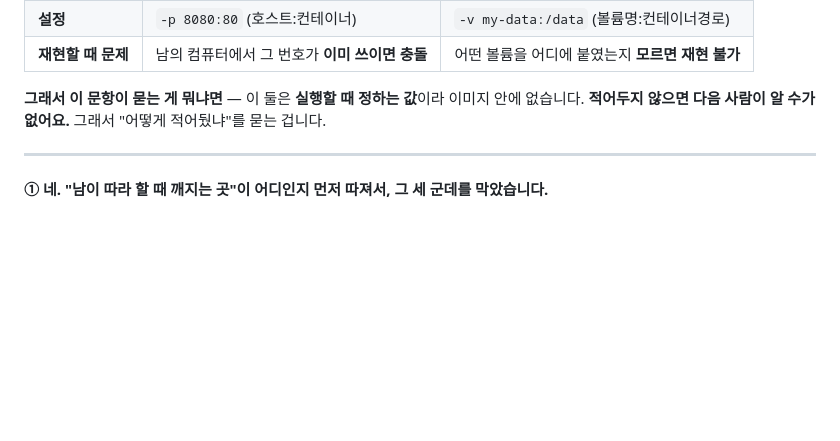
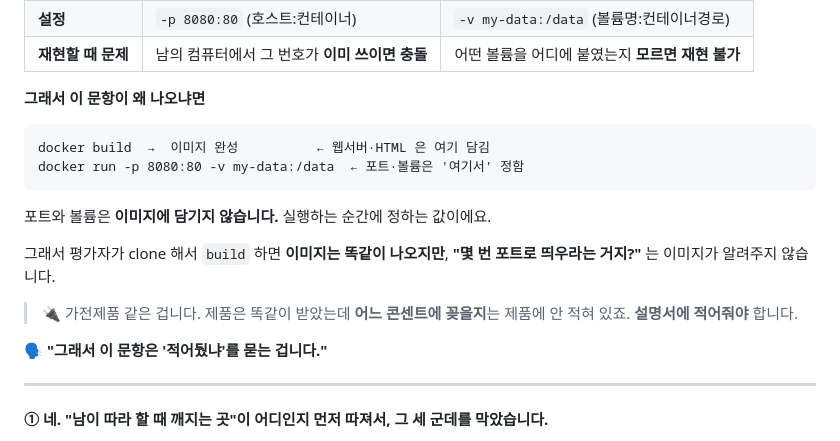
Before and after one commit to ellysuh22/1-homework, a Markdown page: PASS.md, the part around the change. GitHub-like rendering; blank space fills up the shorter version.

Commit message:
docs: PASS 11번 - 포트/볼륨이 이미지에 안 담긴다는 설명 쉽게 정리

````diff
--- a/PASS.md
+++ b/PASS.md
@@ -706,7 +706,20 @@ remote.origin.url=https://github.com/ellysuh22/1-homework.git
 | **설정** | `-p 8080:80` (호스트:컨테이너) | `-v my-data:/data` (볼륨명:컨테이너경로) |
 | **재현할 때 문제** | 남의 컴퓨터에서 그 번호가 **이미 쓰이면 충돌** | 어떤 볼륨을 어디에 붙였는지 **모르면 재현 불가** |
 
-**그래서 이 문항이 묻는 게 뭐냐면** — 이 둘은 **실행할 때 정하는 값**이라 이미지 안에 없습니다. **적어두지 않으면 다음 사람이 알 수가 없어요.** 그래서 "어떻게 적어뒀냐"를 묻는 겁니다.
+**그래서 이 문항이 왜 나오냐면**
+
+```
+docker build  →  이미지 완성          ← 웹서버·HTML 은 여기 담김
+docker run -p 8080:80 -v my-data:/data  ← 포트·볼륨은 '여기서' 정함
+```
+
+포트와 볼륨은 **이미지에 담기지 않습니다.** 실행하는 순간에 정하는 값이에요.
+
+그래서 평가자가 clone 해서 `build` 하면 **이미지는 똑같이 나오지만**, **"몇 번 포트로 띄우라는 거지?"** 는 이미지가 알려주지 않습니다.
+
+> 🔌 가전제품 같은 겁니다. 제품은 똑같이 받았는데 **어느 콘센트에 꽂을지**는 제품에 안 적혀 있죠. **설명서에 적어줘야** 합니다.
+
+🗣️ **"그래서 이 문항은 '적어뒀냐'를 묻는 겁니다."**
 
 ---
 
````
